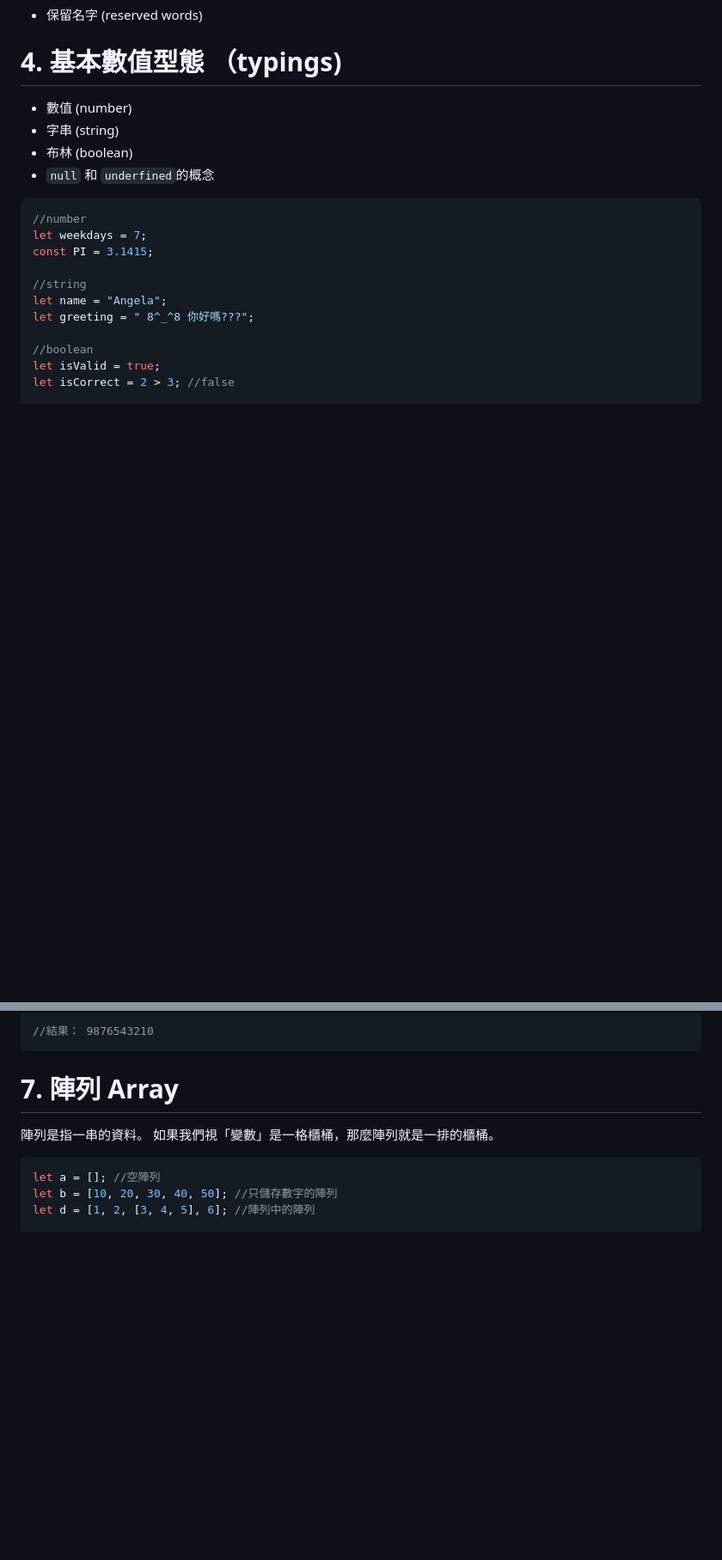
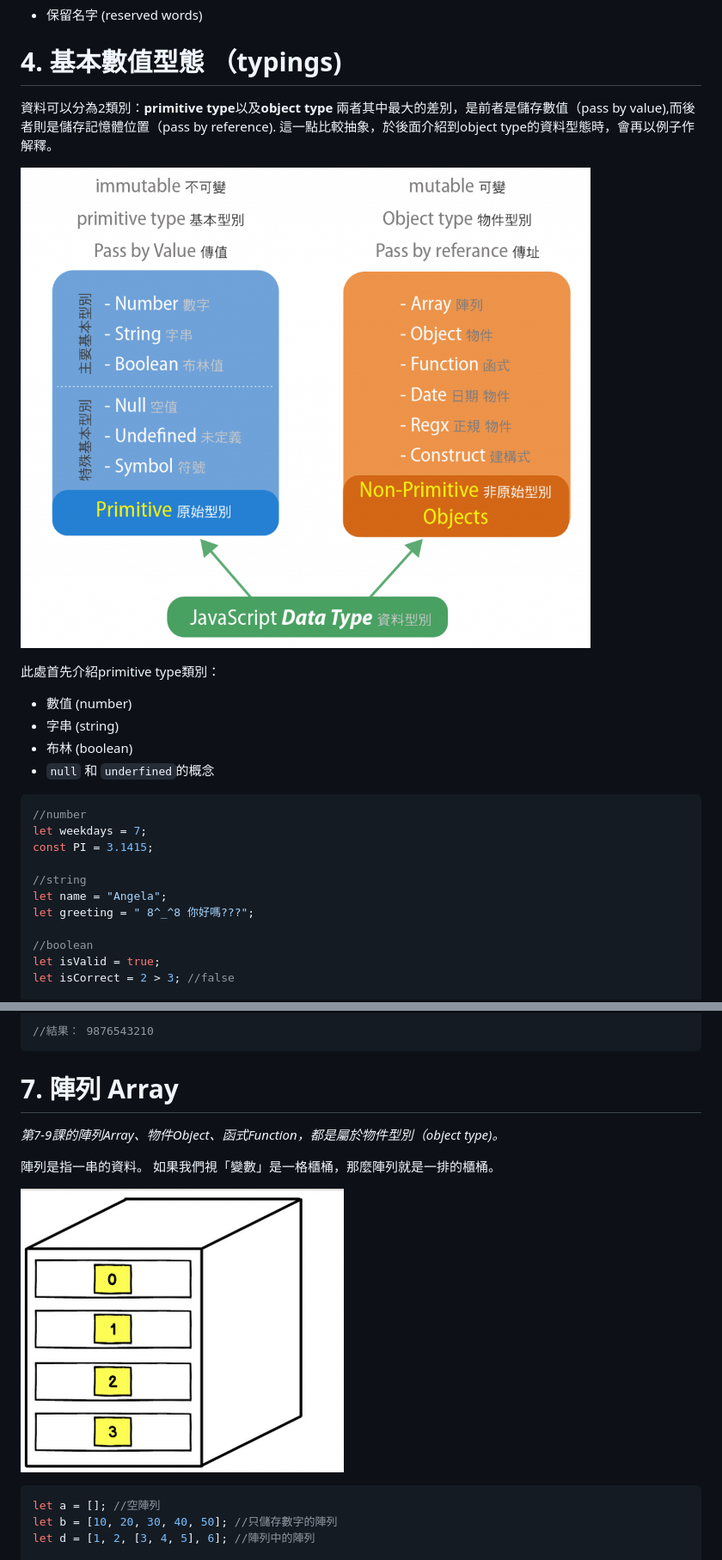
Before and after one commit to rhemangela/javascript_fundamental_tutorial, a Markdown page: README.md, 2 parts joined by grey strips. Shown at 86% size. Rendered like a GitHub page; pictures changed too: img/array_drawer.png (added), img/data_types.png (added); blank space fills up the shorter version.

````diff
--- a/README.md
+++ b/README.md
@@ -84,6 +89,12 @@ const PI = 22 / 7;
 
 # 4. 基本數值型態 （typings)
 
+資料可以分為2類別：**primitive type**以及**object type**
+兩者其中最大的差別，是前者是儲存數值（pass by value),而後者則是儲存記憶體位置（pass by reference). 這一點比較抽象，於後面介紹到object type的資料型態時，會再以例子作解釋。
+
+![alt text](img/data_types.png "Data Types")
+
+此處首先介紹primitive type類別：
 - 數值 (number)
 - 字串 (string)
 - 布林 (boolean)
@@ -439,8 +470,13 @@ do {
 
 # 7. 陣列 Array
 
+<em>第7-9課的陣列Array、物件Object、函式Function，都是屬於物件型別（object type)。</em>
+
 陣列是指一串的資料。
 如果我們視「變數」是一格櫃桶，那麼陣列就是一排的櫃桶。
+
+![alt text](img/array_drawer.png "drawer")
+
 
 ```javascript
 let a = []; //空陣列
````
Also changed, not shown: other parts of README.md (+31 -5 lines), 5 other files.
